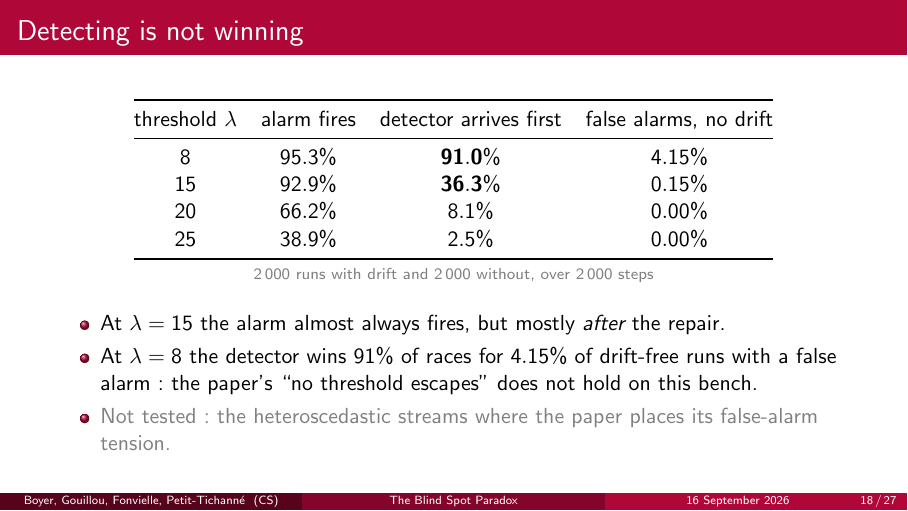
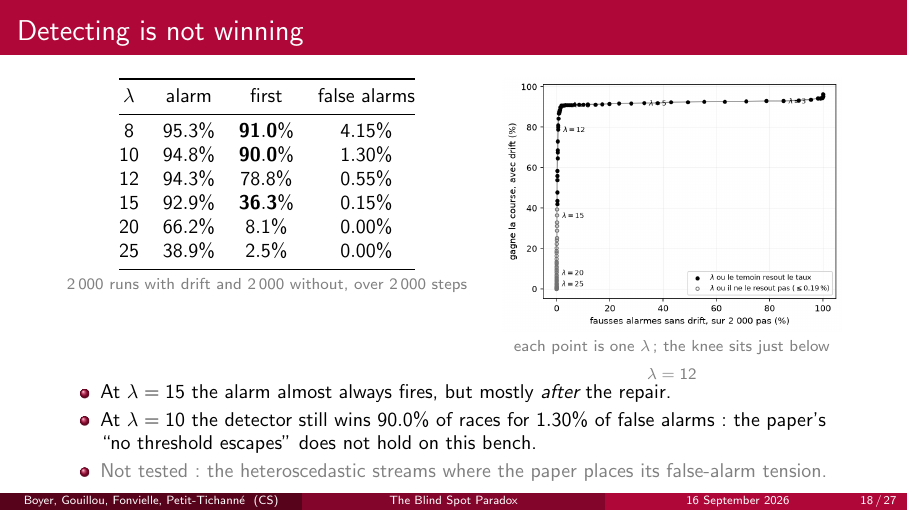
Before and after one commit to Boyeau/FMR-39, LaTeX slides (05_presentation/soutenance_20min_fr.tex): page 18 of 27. Compiled offline with pdfLaTeX.

Commit message:
Soutenance : ajoute les seuils 10 et 12 et la courbe du compromis
Le texte parlé citait lambda = 12 sans qu'aucun chiffre ne soit projeté.
La table de la slide des seuils en porte maintenant six, et la figure du
compromis, jusqu'ici réservée au support du point encadrant, montre le
coude : à lambda = 10 le détecteur garde 90,0 % des courses pour 1,30 %
de fausses alarmes, là où lambda = 8 en gagne 91,0 % pour 4,15 %. Le
contre-exemple au « aucun seuil n'échappe » de l'article s'appuie donc
sur un seuil au taux de fausses alarmes trois fois plus faible.

Corrige au passage la note française de la slide sur la date de
réparation : plus longue qu'en anglais, elle dépassait le bas de sa page
et sa fin n'était pas rendue. Le texte parlé est inchangé, seule sa
taille de rendu baisse.

Contrôles : verif_chiffres_tex.py donne 70 littéraux contrôlés et 0
introuvable ; plus aucun débordement dans les trois compilations.

Co-Authored-By: Claude Opus 5 (1M context) <noreply@anthropic.com>

```diff
--- a/05_presentation/soutenance_20min_fr.tex
+++ b/05_presentation/soutenance_20min_fr.tex
@@ -528,23 +530,33 @@
 \end{frame}
 
 \begin{frame}{Detecting is not winning}
-  \begin{center}
+  \begin{columns}[T,onlytextwidth]
+    \begin{column}{0.53\textwidth}
+      \centering\small
       \begin{tabular}{@{}cccc@{}}
         \toprule
-      threshold $\lambda$ & alarm fires & detector arrives first & false alarms, no drift \\
+        $\lambda$ & alarm & first & false alarms \\
         \midrule
         $8$  & $95.3\%$ & $\mathbf{91.0\%}$ & $4.15\%$ \\
+        $10$ & $94.8\%$ & $\mathbf{90.0\%}$ & $1.30\%$ \\
+        $12$ & $94.3\%$ & $78.8\%$          & $0.55\%$ \\
         $15$ & $92.9\%$ & $\mathbf{36.3\%}$ & $0.15\%$ \\
         $20$ & $66.2\%$ & $8.1\%$           & $0.00\%$ \\
         $25$ & $38.9\%$ & $2.5\%$           & $0.00\%$ \\
         \bottomrule
       \end{tabular}\\[0.3em]
       {\scriptsize\color{gray} $2\,000$ runs with drift and $2\,000$ without, over $2\,000$ steps}
-  \end{center}
-  \begin{itemize}
+    \end{column}\hfill
+    \begin{column}{0.45\textwidth}
+      \centering
+      \includegraphics[width=0.95\textwidth]{Fig_QE_compromis_lambda_n2000.png}\\[-0.3em]
+      {\scriptsize\color{gray} each point is one $\lambda$; the knee sits just below $\lambda = 12$}
+    \end{column}
+  \end{columns}
+  \begin{itemize}\small
     \item At $\lambda = 15$ the alarm almost always fires, but mostly \emph{after} the repair.
-    \item At $\lambda = 8$ the detector wins $91\%$ of races for $4.15\%$ of drift-free runs
-          with a false alarm: the paper's ``no threshold escapes'' does not hold on this bench.
+    \item At $\lambda = 10$ the detector still wins $90.0\%$ of races for $1.30\%$ of false
+          alarms: the paper's ``no threshold escapes'' does not hold on this bench.
     \item \textcolor{gray}{Not tested: the heteroscedastic streams where the paper places its
           false-alarm tension.}
   \end{itemize}
```
Also changed, not shown: 05_presentation/soutenance_20min.tex (+16 -6 lines), 05_presentation/soutenance_20min.pdf, 05_presentation/soutenance_notes.pdf, 05_presentation/soutenance_notes_fr.pdf, 05_presentation/soutenance_20min_fr.tex (4 more changed lines). Lines whose indentation alone changed are shown as unchanged.
